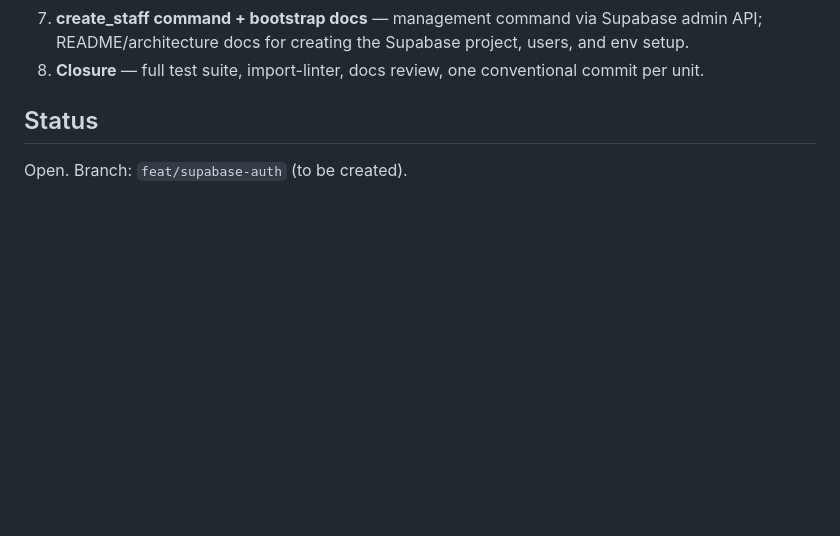
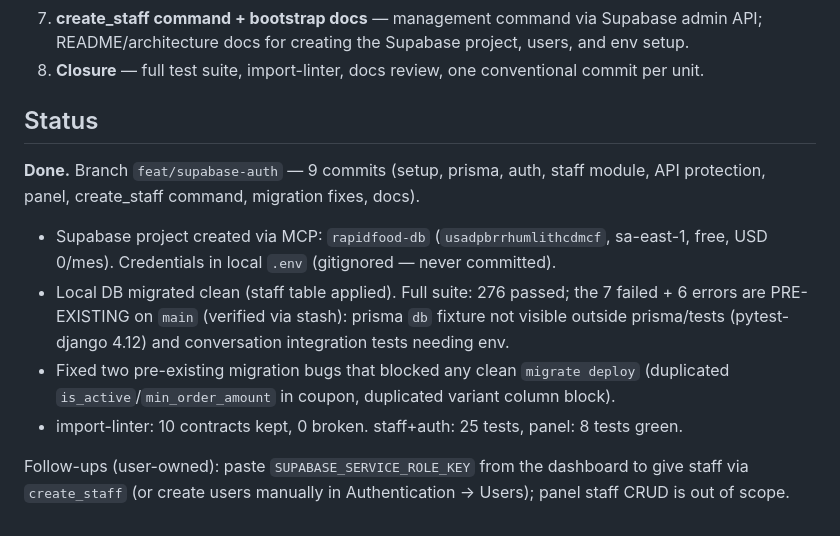
Before and after one commit to facundososab/rapidfood, a Markdown page: odd/tasks/supabase-staff-auth.md, the part around the change. GitHub-like rendering; blank space fills up the shorter version.

Commit message:
docs: mark supabase-staff-auth feature complete

```diff
--- a/odd/tasks/supabase-staff-auth.md
+++ b/odd/tasks/supabase-staff-auth.md
@@ -35,4 +35,18 @@ Staff authentication for the restaurant (ADMIN / CASHIER / KITCHEN) using Supaba
 
 ## Status
 
-Open. Branch: `feat/supabase-auth` (to be created).
+**Done.** Branch `feat/supabase-auth` — 9 commits (setup, prisma, auth, staff module,
+API protection, panel, create_staff command, migration fixes, docs).
+
+- Supabase project created via MCP: `rapidfood-db` (`usadpbrrhumlithcdmcf`, sa-east-1, free,
+USD 0/mes). Credentials in local `.env` (gitignored — never committed).
+- Local DB migrated clean (staff table applied). Full suite: 276 passed; the 7 failed +
+6 errors are PRE-EXISTING on `main` (verified via stash): prisma `db` fixture not visible
+outside prisma/tests (pytest-django 4.12) and conversation integration tests needing env.
+- Fixed two pre-existing migration bugs that blocked any clean `migrate deploy`
+(duplicated `is_active`/`min_order_amount` in coupon, duplicated variant column block).
+- import-linter: 10 contracts kept, 0 broken. staff+auth: 25 tests, panel: 8 tests green.
+
+Follow-ups (user-owned): paste `SUPABASE_SERVICE_ROLE_KEY` from the dashboard to give
+staff via `create_staff` (or create users manually in Authentication → Users); panel
+staff CRUD is out of scope.
```
